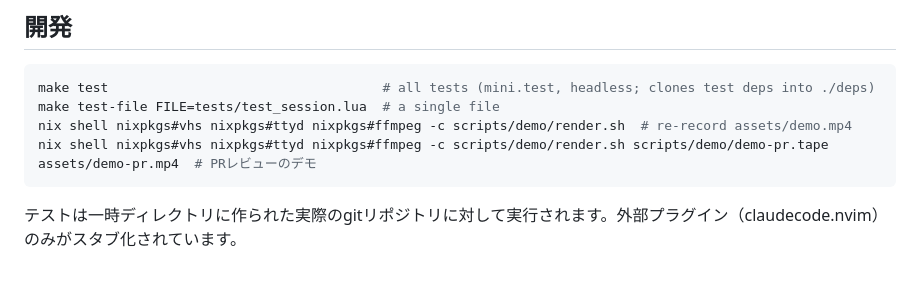
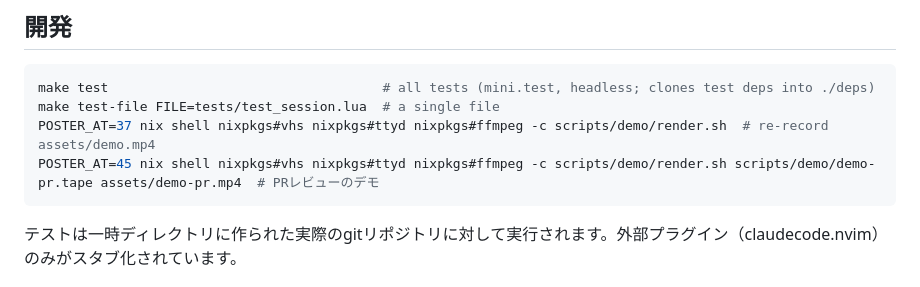
Before and after one commit to tyzerrr/agent-review.nvim, a Markdown page: README.ja.md, the part around one of its changes. GitHub-like rendering.

````diff
--- a/README.ja.md
+++ b/README.ja.md
@@ -624,8 +624,8 @@ vim.api.nvim_create_autocmd("User", {
 ```sh
 make test                                   # all tests (mini.test, headless; clones test deps into ./deps)
 make test-file FILE=tests/test_session.lua  # a single file
-nix shell nixpkgs#vhs nixpkgs#ttyd nixpkgs#ffmpeg -c scripts/demo/render.sh  # re-record assets/demo.mp4
-nix shell nixpkgs#vhs nixpkgs#ttyd nixpkgs#ffmpeg -c scripts/demo/render.sh scripts/demo/demo-pr.tape assets/demo-pr.mp4  # PRレビューのデモ
+POSTER_AT=37 nix shell nixpkgs#vhs nixpkgs#ttyd nixpkgs#ffmpeg -c scripts/demo/render.sh  # re-record assets/demo.mp4
+POSTER_AT=45 nix shell nixpkgs#vhs nixpkgs#ttyd nixpkgs#ffmpeg -c scripts/demo/render.sh scripts/demo/demo-pr.tape assets/demo-pr.mp4  # PRレビューのデモ
 ```
 
 テストは一時ディレクトリに作られた実際のgitリポジトリに対して実行されます。外部プラグイン（claudecode.nvim）のみがスタブ化されています。
````
Also changed, not shown: other parts of README.ja.md (+2 -2 lines), README.md (+4 -4 lines), assets/demo-pr.jpg, assets/demo.jpg, 6 other files.
